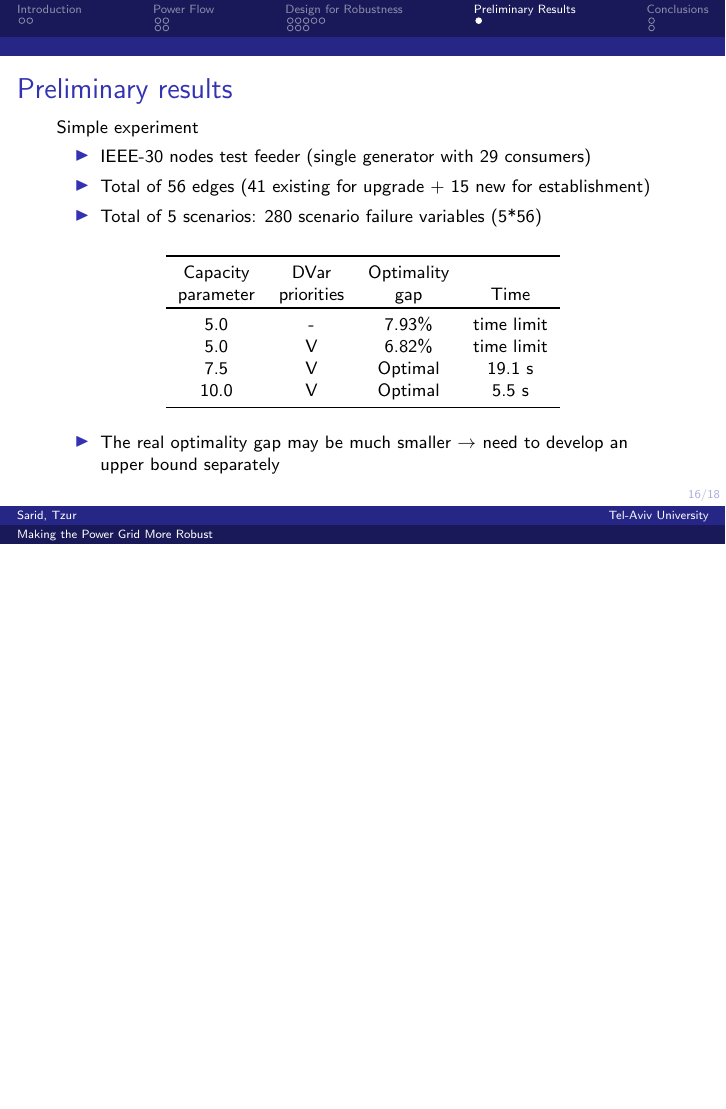
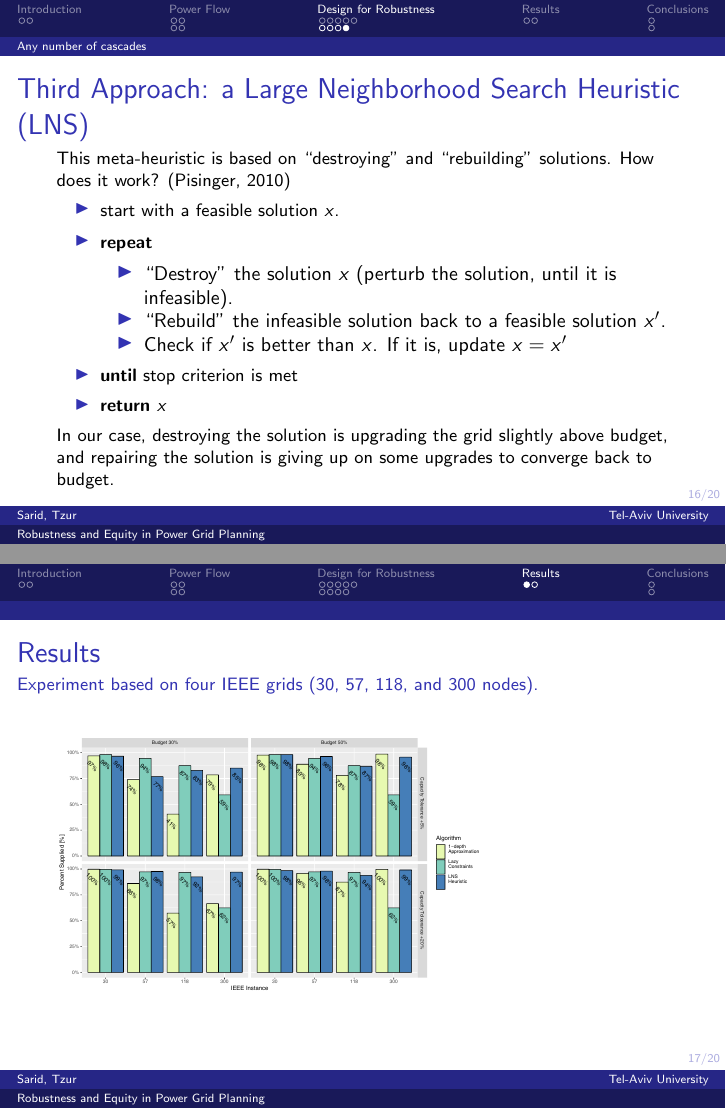
Before and after one commit to adisarid/robust-equal-power, LaTeX slides (Presentation-Dec-2018.tex): page 34 of 36 before the commit and pages 34 and 35 of 38 after it, the two joined at a grey line, the shorter picture padded with empty space. Compiled offline with pdfLaTeX.

Commit message:
Changed main filename and added new results for robustness part

```diff
--- a/Presentation-January-2017.tex
+++ b/Presentation-Dec-2018.tex
@@ -35,12 +35,12 @@
 \definecolor{adiblue}{rgb}{0.19, 0.361, 0.769}
 \definecolor{adigreen}{rgb}{0.012, 0.561, 0.180}
 
-% *** Presentation to internal seminar day (2-Jan-2017) ***
+% *** Presentation to seminar (2018+) ***
 
-\title[Making the Power Grid More Robust]{Making the Power Grid More Robust}
+\title[Robustness and Equity in Power Grid Planning]{Robustness and Equity in Power Grid Expansion Planning}
 \author[Sarid, Tzur]{Adi Sarid, Michal Tzur}
 \institute[Tel-Aviv University]{\normalsize Department of Industrial Engineering, Tel-Aviv University, Israel}
-\date{Seminar\\January 2nd, 2018}
+\date{December 31st, 2018}
 
 \titlegraphic{\includegraphics[width=2.5cm]{Aux_files/Tel_Aviv_university_logo.png}}
 \begin{document}
@@ -374,27 +375,30 @@ Unfortunately, such preprocessing is too complex (too many options), but this ca
 \end{itemize}
 \end{frame}
 
+\subsubsection{Large Neighborhood Search}
+\begin{frame}
+\frametitle{Third Approach: a Large Neighborhood Search Heuristic (LNS)}
+This meta-heuristic is based on ``destroying'' and ``rebuilding'' solutions. How does it work? (Pisinger, 2010)
+\begin{itemize}
+	\item start with a feasible solution $x$.
+	\item \textbf{repeat}
+	\begin{itemize}
+		\item ``Destroy'' the solution $x$ (perturb the solution, until it is infeasible).
+		\item ``Rebuild'' the infeasible solution back to a feasible solution $x'$.
+		\item Check if $x'$ is better than $x$. If it is, update $x=x'$
+	\end{itemize}
+\item \textbf{until} stop criterion is met
+\item \textbf{return }$x$
+\end{itemize}
+In our case, destroying the solution is upgrading the grid slightly above budget, and repairing the solution is giving up on some upgrades to converge back to budget.
+\end{frame}
 % cascade tree illustration for more complex cases
 % the lazy constraints algorithm
 
-\section{Preliminary Results}
-\subsection{}
+\section{Results}
 \begin{frame}
-\frametitle{Preliminary results}
-%\framesubtitle{Can this method converge in a resonable time frame? Depends.}
+\frametitle{Results}
+\framesubtitle{Experiment based on four IEEE grids (30, 57, 118, and 300 nodes).}
 \footnotesize
-Simple experiment
-\begin{itemize}
-	\item IEEE-30 nodes test feeder (single generator with 29 consumers)
-	\item Total of 56 edges (41 existing for upgrade + 15 new for establishment)
-	\item Total of 5 scenarios: 280 scenario failure variables (5*56)
-\end{itemize}
-\begin{table}
-\centering
-\begin{tabular}{cccc}\toprule
-Capacity & DVar & Optimality & \\
-parameter & priorities & gap & Time\\ \toprule
-5.0 & - & 7.93\% & time limit\\
-5.0 & V & 6.82\% & time limit\\
-7.5 & V & Optimal & 19.1 s\\
-10.0 & V & Optimal & 5.5 s\\\bottomrule
+\includegraphics[width=0.7\textwidth]{Aux_files/12hour_instance_results.pdf}
+\end{frame}
@@ -400,0 +413 @@ parameter & priorities & gap & Time\\ \toprule
+LNS Heuristic & 98.0 & 92.1 & 89.0 & 94.2 & 93.3\\ \midrule
@@ -408,24 +419,5 @@ parameter & priorities & gap & Time\\ \toprule
-\begin{itemize}
-	\item The real optimality gap may be much smaller $\rightarrow$ need to develop an upper bound separately
-\end{itemize}
 \end{frame}
 
-%\begin{frame}
-%\frametitle{Preliminary results}
-%\framesubtitle{Can this method converge in a resonable time frame? Depends.}\footnotesize
-%
-%In the ``hard'' cases, a significant portion of the time is spent on simulations, not on branching\\
-%
-%\vspace{0.1in}
-%
-%\begin{figure}[h]
-	%\centering
-		%\includegraphics[width=1\textwidth]{Aux_files/figure_7_time_simulating.pdf}
-	%\label{fig:figure_7_time_sim}
-%\end{figure}
-%\end{frame}
-
-% Mostly talk about tractability - can this problem be solved? how does it depend on parametrization.
 
 \section{Conclusions}
 \subsection{Conclusions}
```
Also changed, not shown: Aux_files/12hour_instance_results.eps (added), Aux_files/12hour_instance_results.pdf (added), Presentation-Dec-2018.pdf (added), Presentation-Dec-2018.tex (19 more changed lines).
